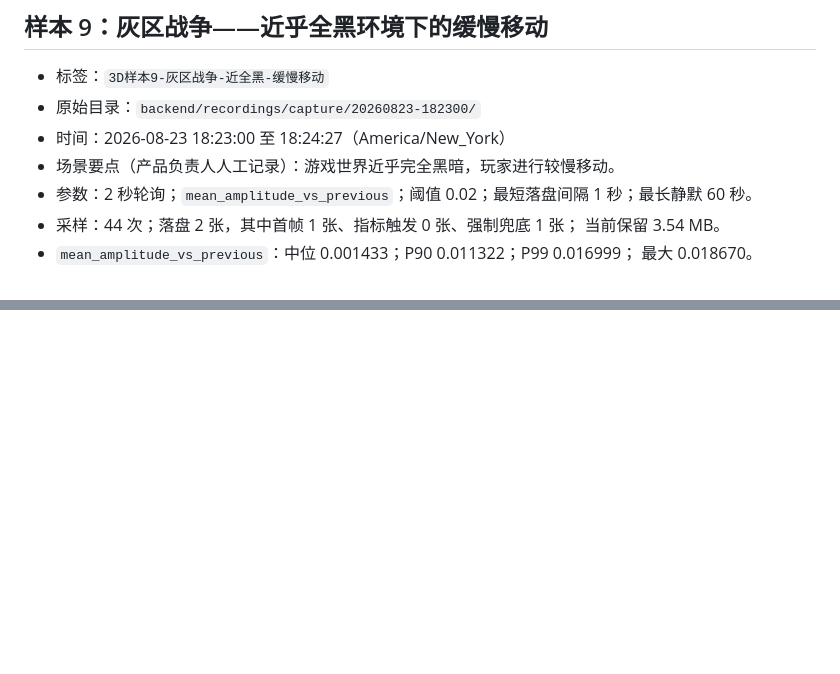
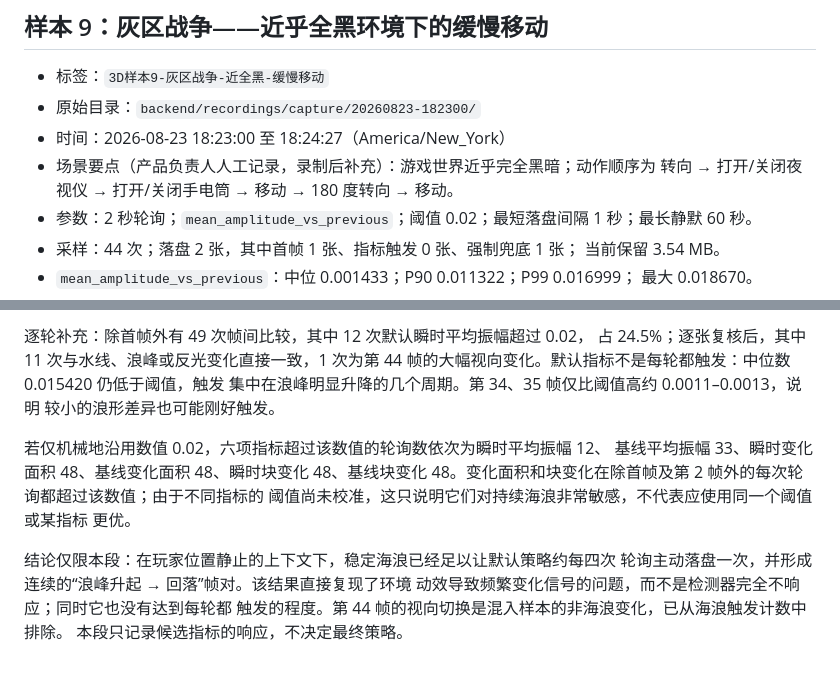
Before and after one commit to 1cebox616/AI-Gaming-Pet, a Markdown page: backend/audit/m5-t1-field-test-results.md, 2 parts joined by grey strips. GitHub-like rendering; blank space fills up the shorter version.

Commit message:
M5-T1.5 record wave-motion field sample

```diff
--- a/backend/audit/m5-t1-field-test-results.md
+++ b/backend/audit/m5-t1-field-test-results.md
@@ -452,7 +452,8 @@
 - 标签：`3D样本9-灰区战争-近全黑-缓慢移动`
 - 原始目录：`backend/recordings/capture/20260823-182300/`
 - 时间：2026-08-23 18:23:00 至 18:24:27（America/New_York）
-- 场景要点（产品负责人人工记录）：游戏世界近乎完全黑暗，玩家进行较慢移动。
+- 场景要点（产品负责人人工记录，录制后补充）：游戏世界近乎完全黑暗；动作顺序为
+  转向 → 打开/关闭夜视仪 → 打开/关闭手电筒 → 移动 → 180 度转向 → 移动。
 - 参数：2 秒轮询；`mean_amplitude_vs_previous`；阈值 0.02；最短落盘间隔
   1 秒；最长静默 60 秒。
 - 采样：44 次；落盘 2 张，其中首帧 1 张、指标触发 0 张、强制兜底 1 张；
@@ -496,0 +548,17 @@
+逐轮补充：除首帧外有 49 次帧间比较，其中 12 次默认瞬时平均振幅超过 0.02，
+占 24.5%；逐张复核后，其中 11 次与水线、浪峰或反光变化直接一致，1 次为第 44
+帧的大幅视向变化。默认指标不是每轮都触发：中位数 0.015420 仍低于阈值，触发
+集中在浪峰明显升降的几个周期。第 34、35 帧仅比阈值高约 0.0011–0.0013，说明
+较小的浪形差异也可能刚好触发。
+
+若仅机械地沿用数值 0.02，六项指标超过该数值的轮询数依次为瞬时平均振幅 12、
+基线平均振幅 33、瞬时变化面积 48、基线变化面积 48、瞬时块变化 48、基线块变化
+48。变化面积和块变化在除首帧及第 2 帧外的每次轮询都超过该数值；由于不同指标的
+阈值尚未校准，这只说明它们对持续海浪非常敏感，不代表应使用同一个阈值或某指标
+更优。
+
+结论仅限本段：在玩家位置静止的上下文下，稳定海浪已经足以让默认策略约每四次
+轮询主动落盘一次，并形成连续的“浪峰升起 → 回落”帧对。该结果直接复现了环境
+动效导致频繁变化信号的问题，而不是检测器完全不响应；同时它也没有达到每轮都
+触发的程度。第 44 帧的视向切换是混入样本的非海浪变化，已从海浪触发计数中排除。
+本段只记录候选指标的响应，不决定最终策略。
```
Also changed, not shown: other parts of backend/audit/m5-t1-field-test-results.md (+55 -5 lines).
